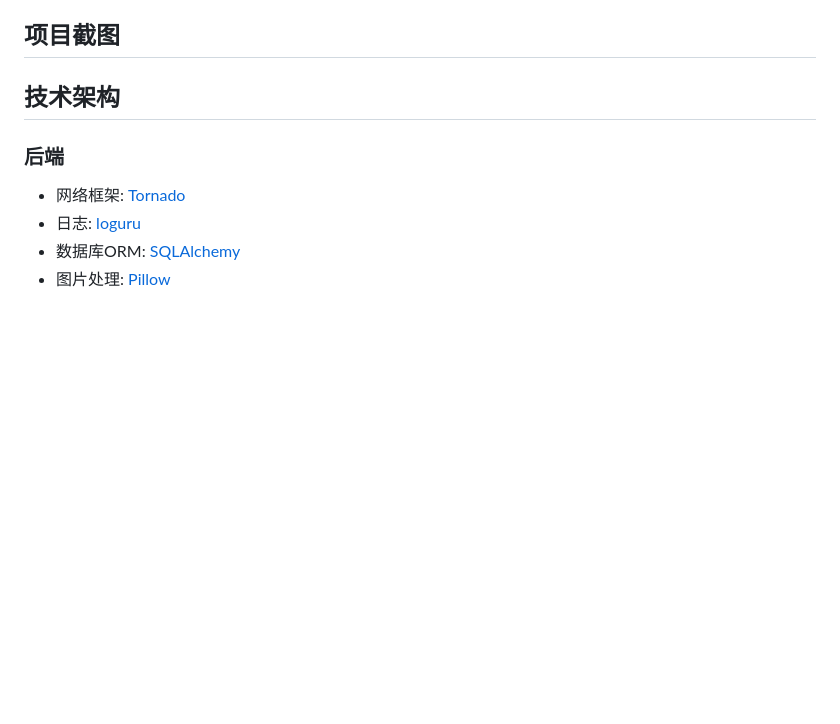
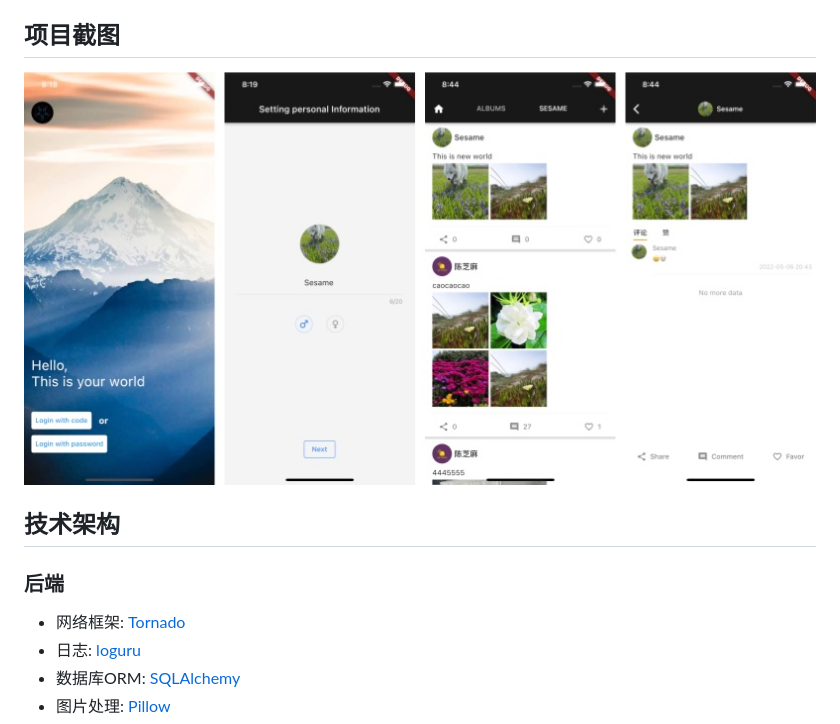
Before and after one commit to oooooocean/Sesame, a Markdown page: README.md, the part around the change. GitHub-like rendering; pictures changed too: node/screenshot.jpg (added); blank space fills up the shorter version.

```diff
--- a/README.md
+++ b/README.md
@@ -9,6 +9,7 @@
 - [贡献者](#贡献者)
 
 ## 项目截图
+![](node/screenshot.jpg)
 ## 技术架构
 ### 后端
 - 网络框架: [Tornado](https://github.com/tornadoweb/tornado)
```
